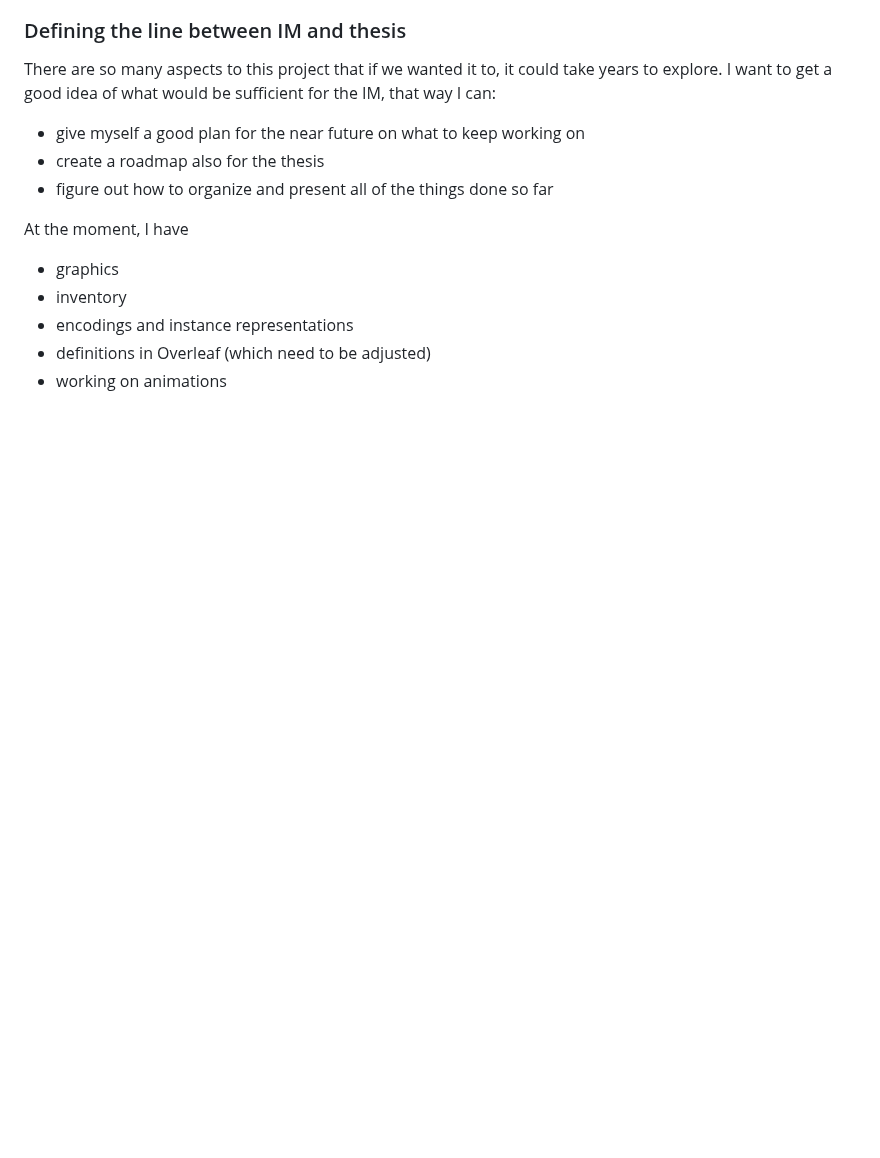
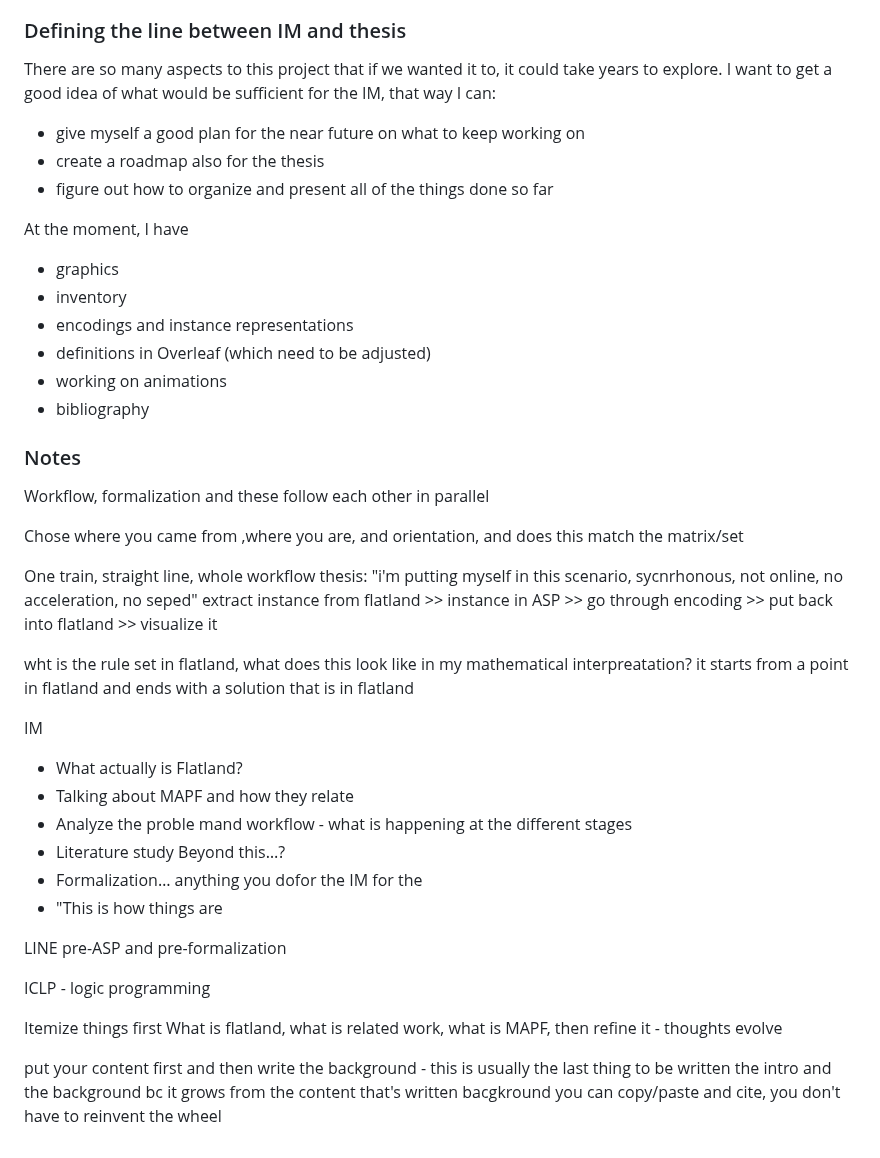
Before and after one commit to krr-up/flatland, a Markdown page: README.md, the part around the change. Drawn GitHub-style; blank space fills up the shorter version.

```diff
--- a/README.md
+++ b/README.md
@@ -70,3 +70,37 @@ At the moment, I have
 * encodings and instance representations
 * definitions in Overleaf (which need to be adjusted)
 * working on animations
+* bibliography
+
+### Notes
+Workflow, formalization and these follow each other in parallel
+
+Chose where you came from ,where you are, and orientation, and does this match the matrix/set
+
+
+One train, straight line, whole workflow
+thesis: "i'm putting myself in this scenario, sycnrhonous, not online, no acceleration, no seped"
+extract instance from flatland >> instance in ASP >> go through encoding >> put back into flatland >> visualize it
+
+wht is the rule set in flatland, what does this look like in my mathematical interpreatation?
+it starts from a point in flatland and ends with a solution that is in flatland
+
+IM
+* What actually is Flatland?
+* Talking about MAPF and how they relate
+* Analyze the proble mand workflow - what is happening at the different stages
+* Literature study
+Beyond this…?
+* Formalization… anything you dofor the IM for the
+* "This is how things are
+
+LINE
+pre-ASP and pre-formalization
+
+ICLP - logic programming
+
+Itemize things first
+What is flatland, what is related work, what is MAPF, then refine it - thoughts evolve
+
+put your content first and then write the background - this is usually the last thing to be written the intro and the background bc it grows from the content that's written
+bacgkround you can copy/paste and cite, you don't have to reinvent the wheel
```
